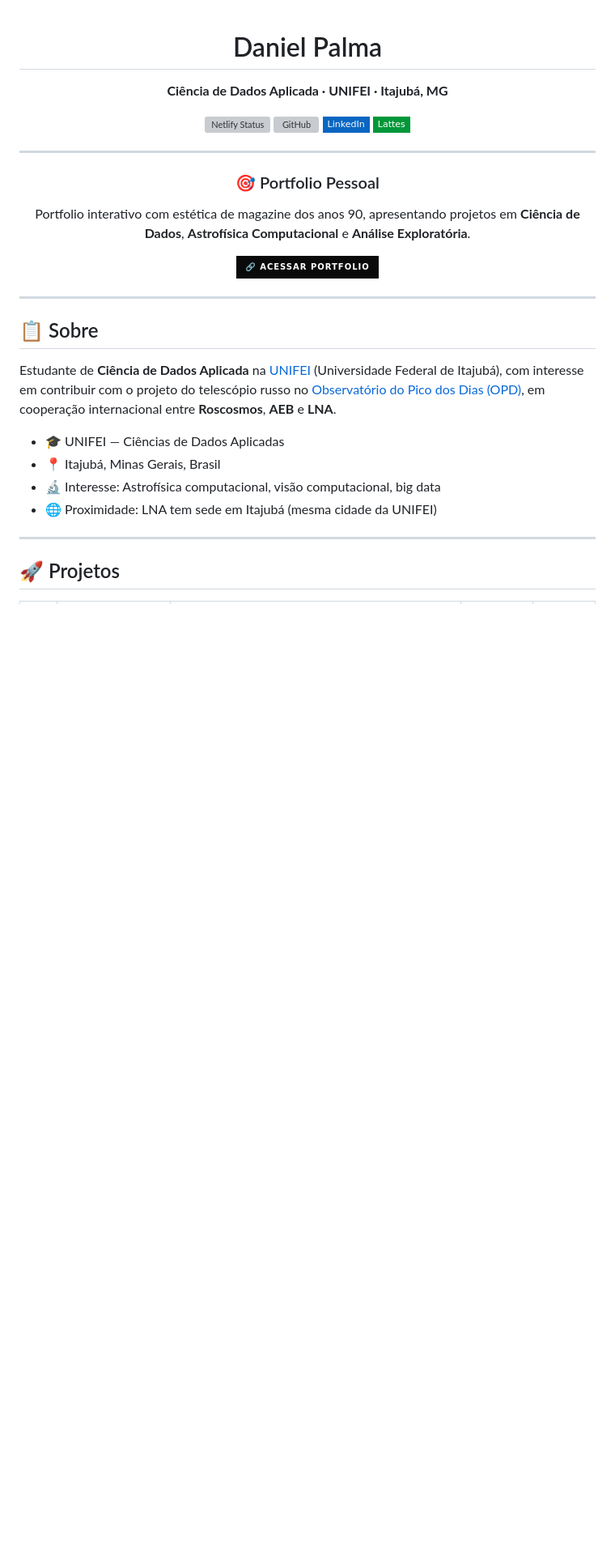
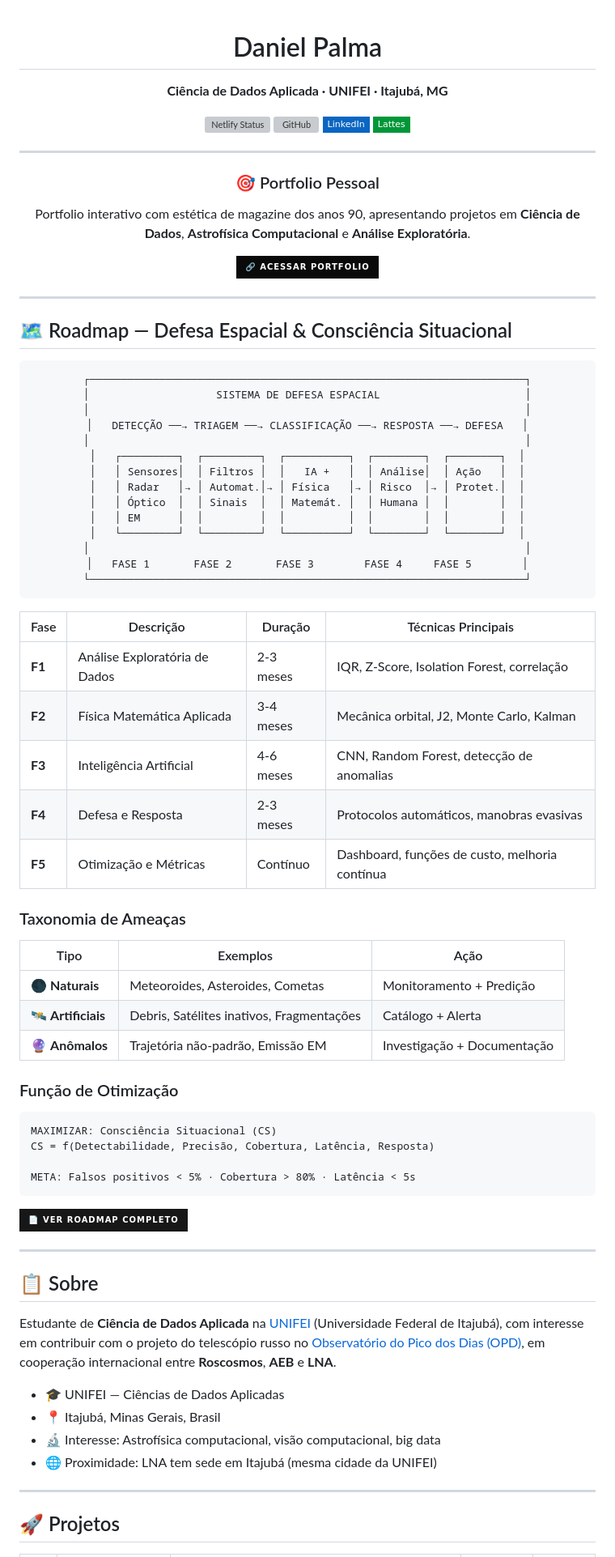
Before and after one commit to d2026014944-ux/portfolio-daniel-palma, a Markdown page: README.md, the part around the change. Shown at 81% size. Drawn GitHub-style; badges without logos; blank space fills up the shorter version; grey boxes are pictures that could not be loaded.

Commit message:
feat: roadmap de defesa espacial em destaque no README
- Diagrama ASCII do pipeline de 5 fases
- Tabela de fases com duração e técnicas
- Taxonomia de ameaças (naturais, artificiais, anômalos)
- Função de otimização
- Botão para roadmap completo

````diff
--- a/README.md
+++ b/README.md
@@ -18,6 +18,58 @@ Portfolio interativo com estética de magazine dos anos 90, apresentando projeto
 [![Acessar Portfolio](https://img.shields.io/badge/🔗_Acessar_Portfolio-0a0a0a?style=for-the-badge&logo=firefox&logoColor=white)](https://daniel-palma-portfolio.netlify.app/)
 
 </div>
+
+---
+
+## 🗺️ Roadmap — Defesa Espacial & Consciência Situacional
+
+<div align="center">
+
+```
+┌─────────────────────────────────────────────────────────────────────┐
+│                    SISTEMA DE DEFESA ESPACIAL                       │
+│                                                                     │
+│   DETECÇÃO ──→ TRIAGEM ──→ CLASSIFICAÇÃO ──→ RESPOSTA ──→ DEFESA   │
+│                                                                     │
+│   ┌─────────┐  ┌─────────┐  ┌──────────┐  ┌────────┐  ┌────────┐  │
+│   │ Sensores│  │ Filtros │  │   IA +   │  │ Análise│  │ Ação   │  │
+│   │ Radar   │→ │ Automat.│→ │ Física   │→ │ Risco  │→ │ Protet.│  │
+│   │ Óptico  │  │ Sinais  │  │ Matemát. │  │ Humana │  │        │  │
+│   │ EM      │  │         │  │          │  │        │  │        │  │
+│   └─────────┘  └─────────┘  └──────────┘  └────────┘  └────────┘  │
+│                                                                     │
+│   FASE 1       FASE 2       FASE 3        FASE 4     FASE 5        │
+└─────────────────────────────────────────────────────────────────────┘
+```
+
+</div>
+
+| Fase | Descrição | Duração | Técnicas Principais |
+|------|-----------|---------|---------------------|
+| **F1** | Análise Exploratória de Dados | 2-3 meses | IQR, Z-Score, Isolation Forest, correlação |
+| **F2** | Física Matemática Aplicada | 3-4 meses | Mecânica orbital, J2, Monte Carlo, Kalman |
+| **F3** | Inteligência Artificial | 4-6 meses | CNN, Random Forest, detecção de anomalias |
+| **F4** | Defesa e Resposta | 2-3 meses | Protocolos automáticos, manobras evasivas |
+| **F5** | Otimização e Métricas | Contínuo | Dashboard, funções de custo, melhoria contínua |
+
+### Taxonomia de Ameaças
+
+| Tipo | Exemplos | Ação |
+|------|----------|------|
+| 🌑 **Naturais** | Meteoroides, Asteroides, Cometas | Monitoramento + Predição |
+| 🛰️ **Artificiais** | Debris, Satélites inativos, Fragmentações | Catálogo + Alerta |
+| 🔮 **Anômalos** | Trajetória não-padrão, Emissão EM | Investigação + Documentação |
+
+### Função de Otimização
+
+```
+MAXIMIZAR: Consciência Situacional (CS)
+CS = f(Detectabilidade, Precisão, Cobertura, Latência, Resposta)
+
+META: Falsos positivos < 5% · Cobertura > 80% · Latência < 5s
+```
+
+[![Ver Roadmap Completo](https://img.shields.io/badge/📄_Ver_Roadmap_Completo-181717?style=for-the-badge&logo=github&logoColor=white)](https://github.com/d2026014944-ux/portfolio-daniel-palma/blob/main/ROADMAP.md)
 
 ---
 
````
